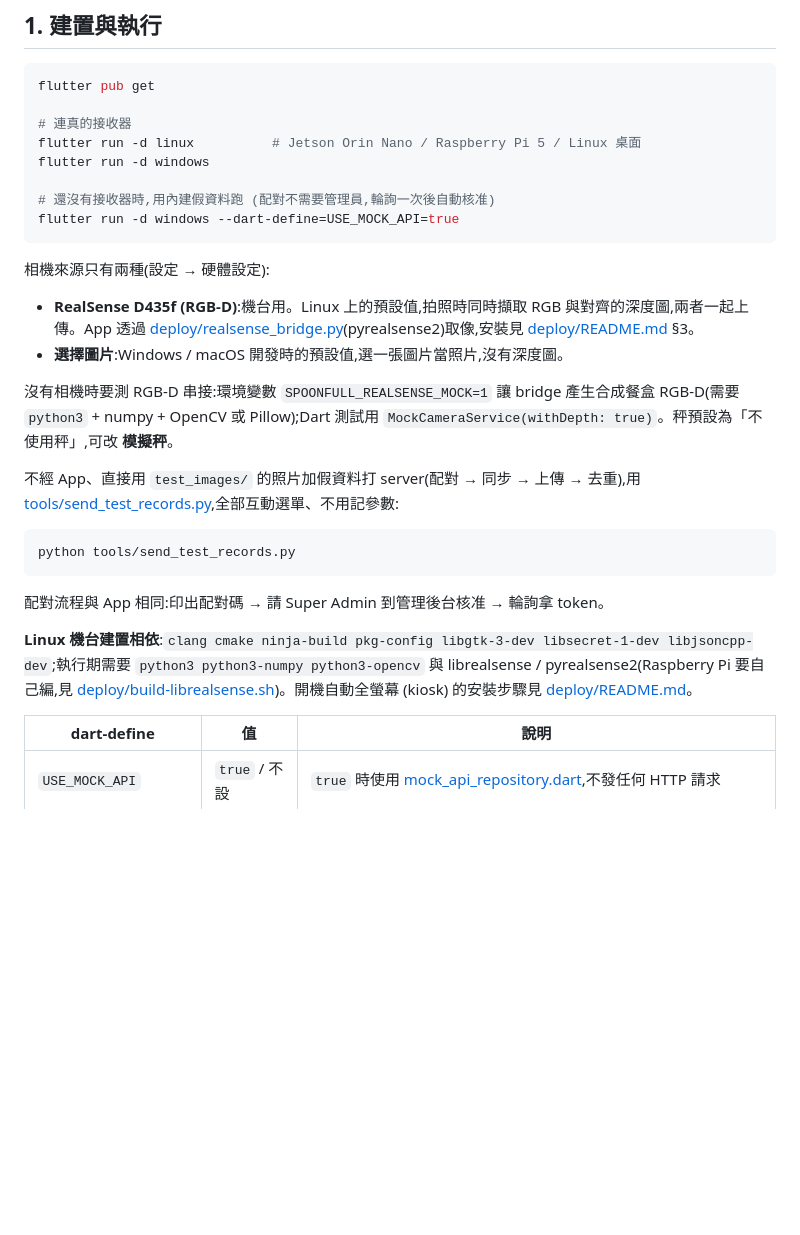
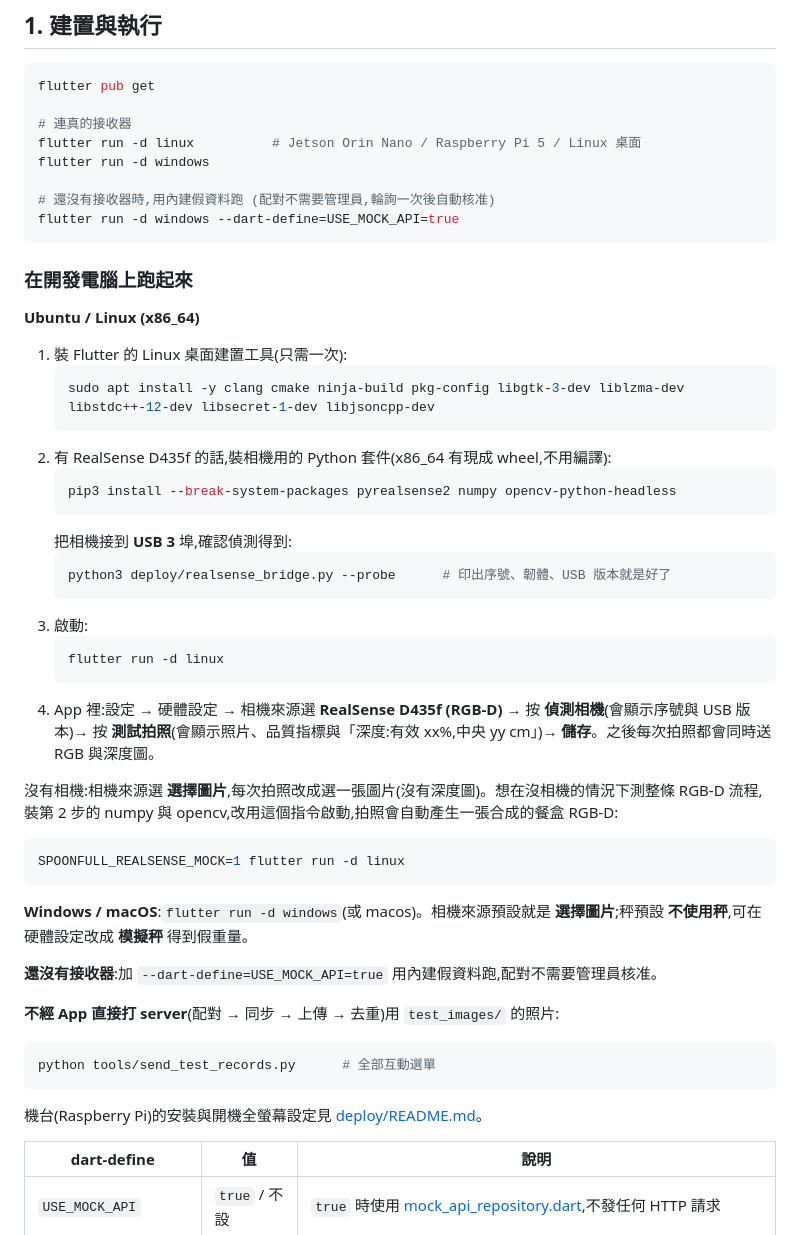
Before and after one commit to alianlbj23/spoonfull-flutter-app, a Markdown page: README.md, the part around the change. Drawn GitHub-style; blank space fills up the shorter version.

````diff
--- a/README.md
+++ b/README.md
@@ -23,22 +23,45 @@ flutter run -d windows
 flutter run -d windows --dart-define=USE_MOCK_API=true
 ```
 
-相機來源只有兩種(設定 → 硬體設定):
+### 在開發電腦上跑起來
 
-- **RealSense D435f (RGB-D)**:機台用。Linux 上的預設值,拍照時同時擷取 RGB 與對齊的深度圖,兩者一起上傳。App 透過 [deploy/realsense_bridge.py](deploy/realsense_bridge.py)(pyrealsense2)取像,安裝見 [deploy/README.md](deploy/README.md) §3。
-- **選擇圖片**:Windows / macOS 開發時的預設值,選一張圖片當照片,沒有深度圖。
+**Ubuntu / Linux (x86_64)**
 
-沒有相機時要測 RGB-D 串接:環境變數 `SPOONFULL_REALSENSE_MOCK=1` 讓 bridge 產生合成餐盒 RGB-D(需要 `python3` + numpy + OpenCV 或 Pillow);Dart 測試用 `MockCameraService(withDepth: true)`。秤預設為「不使用秤」,可改 **模擬秤**。
+1. 裝 Flutter 的 Linux 桌面建置工具(只需一次):
+   ```bash
+   sudo apt install -y clang cmake ninja-build pkg-config libgtk-3-dev liblzma-dev libstdc++-12-dev libsecret-1-dev libjsoncpp-dev
+   ```
+2. 有 RealSense D435f 的話,裝相機用的 Python 套件(x86_64 有現成 wheel,不用編譯):
+   ```bash
+   pip3 install --break-system-packages pyrealsense2 numpy opencv-python-headless
+   ```
+   把相機接到 **USB 3** 埠,確認偵測得到:
+   ```bash
+   python3 deploy/realsense_bridge.py --probe      # 印出序號、韌體、USB 版本就是好了
+   ```
+3. 啟動:
+   ```bash
+   flutter run -d linux
+   ```
+4. App 裡:設定 → 硬體設定 → 相機來源選 **RealSense D435f (RGB-D)** → 按 **偵測相機**(會顯示序號與 USB 版本)→ 按 **測試拍照**(會顯示照片、品質指標與「深度:有效 xx%,中央 yy cm」)→ **儲存**。之後每次拍照都會同時送 RGB 與深度圖。
 
-不經 App、直接用 `test_images/` 的照片加假資料打 server(配對 → 同步 → 上傳 → 去重),用 [tools/send_test_records.py](tools/send_test_records.py),全部互動選單、不用記參數:
+沒有相機:相機來源選 **選擇圖片**,每次拍照改成選一張圖片(沒有深度圖)。想在沒相機的情況下測整條 RGB-D 流程,裝第 2 步的 numpy 與 opencv,改用這個指令啟動,拍照會自動產生一張合成的餐盒 RGB-D:
 
 ```bash
-python tools/send_test_records.py
+SPOONFULL_REALSENSE_MOCK=1 flutter run -d linux
 ```
 
-配對流程與 App 相同:印出配對碼 → 請 Super Admin 到管理後台核准 → 輪詢拿 token。
+**Windows / macOS**:`flutter run -d windows`(或 macos)。相機來源預設就是 **選擇圖片**;秤預設 **不使用秤**,可在硬體設定改成 **模擬秤** 得到假重量。
 
-**Linux 機台建置相依**:`clang cmake ninja-build pkg-config libgtk-3-dev libsecret-1-dev libjsoncpp-dev`;執行期需要 `python3 python3-numpy python3-opencv` 與 librealsense / pyrealsense2(Raspberry Pi 要自己編,見 [deploy/build-librealsense.sh](deploy/build-librealsense.sh))。開機自動全螢幕 (kiosk) 的安裝步驟見 [deploy/README.md](deploy/README.md)。
+**還沒有接收器**:加 `--dart-define=USE_MOCK_API=true` 用內建假資料跑,配對不需要管理員核准。
+
+**不經 App 直接打 server**(配對 → 同步 → 上傳 → 去重)用 `test_images/` 的照片:
+
+```bash
+python tools/send_test_records.py      # 全部互動選單
+```
+
+機台(Raspberry Pi)的安裝與開機全螢幕設定見 [deploy/README.md](deploy/README.md)。
 
 | dart-define | 值 | 說明 |
 |---|---|---|
````
Also changed, not shown: deploy/README.md (+40 -27 lines).
